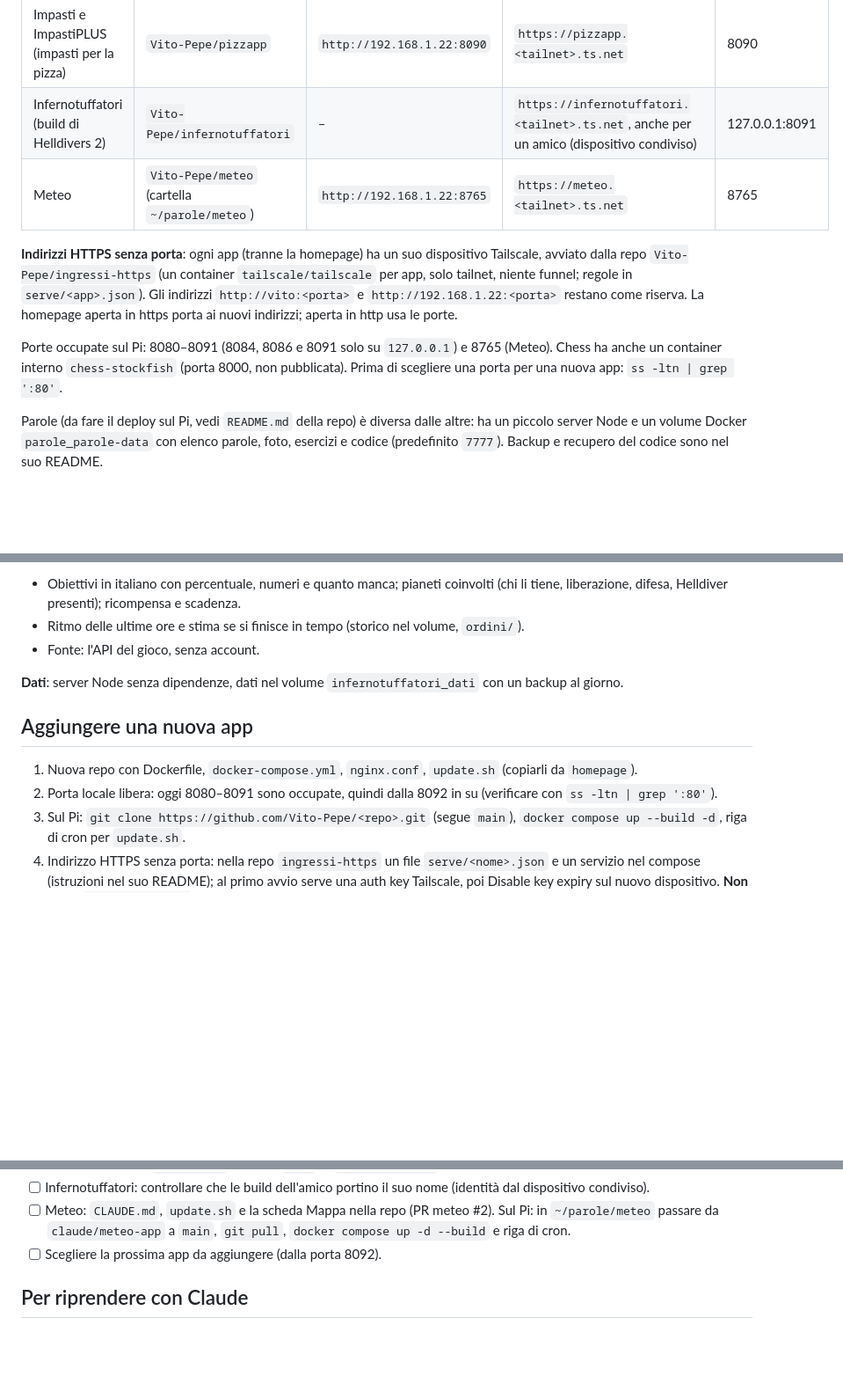
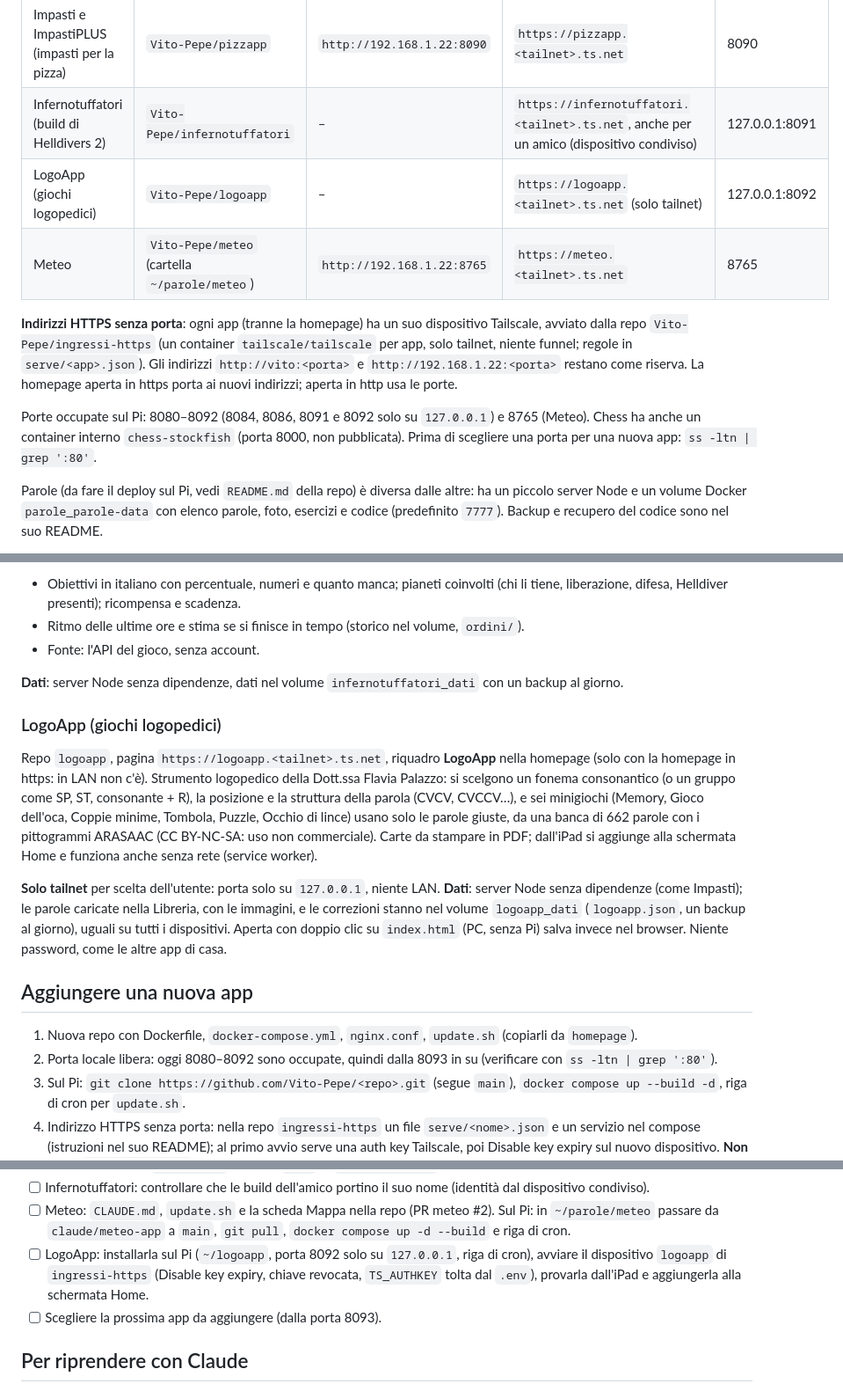
Before and after one commit to Vito-Pepe/sillabe, a Markdown page: STATO-PROGETTO.md, 3 parts joined by grey strips. Shown at 88% size. Drawn GitHub-style; blank space fills up the shorter version.

```diff
--- a/STATO-PROGETTO.md
+++ b/STATO-PROGETTO.md
@@ -22,11 +22,12 @@ Far girare le mie app GitHub in container Docker su un Raspberry Pi 5, raggiungi
 | Impostore (gioco) | `Vito-Pepe/impostore` | `http://192.168.1.22:8089` | `https://impostore.<tailnet>.ts.net` | 8089 |
 | Impasti e ImpastiPLUS (impasti per la pizza) | `Vito-Pepe/pizzapp` | `http://192.168.1.22:8090` | `https://pizzapp.<tailnet>.ts.net` | 8090 |
 | Infernotuffatori (build di Helldivers 2) | `Vito-Pepe/infernotuffatori` | – | `https://infernotuffatori.<tailnet>.ts.net`, anche per un amico (dispositivo condiviso) | 127.0.0.1:8091 |
+| LogoApp (giochi logopedici) | `Vito-Pepe/logoapp` | – | `https://logoapp.<tailnet>.ts.net` (solo tailnet) | 127.0.0.1:8092 |
 | Meteo | `Vito-Pepe/meteo` (cartella `~/parole/meteo`) | `http://192.168.1.22:8765` | `https://meteo.<tailnet>.ts.net` | 8765 |
 
 **Indirizzi HTTPS senza porta**: ogni app (tranne la homepage) ha un suo dispositivo Tailscale, avviato dalla repo `Vito-Pepe/ingressi-https` (un container `tailscale/tailscale` per app, solo tailnet, niente funnel; regole in `serve/<app>.json`). Gli indirizzi `http://vito:<porta>` e `http://192.168.1.22:<porta>` restano come riserva. La homepage aperta in https porta ai nuovi indirizzi; aperta in http usa le porte.
 
-Porte occupate sul Pi: 8080–8091 (8084, 8086 e 8091 solo su `127.0.0.1`) e 8765 (Meteo). Chess ha anche un container interno `chess-stockfish` (porta 8000, non pubblicata). Prima di scegliere una porta per una nuova app: `ss -ltn | grep ':80'`.
+Porte occupate sul Pi: 8080–8092 (8084, 8086, 8091 e 8092 solo su `127.0.0.1`) e 8765 (Meteo). Chess ha anche un container interno `chess-stockfish` (porta 8000, non pubblicata). Prima di scegliere una porta per una nuova app: `ss -ltn | grep ':80'`.
 
 Parole (da fare il deploy sul Pi, vedi `README.md` della repo) è diversa dalle altre: ha un piccolo server Node e un volume Docker `parole_parole-data` con elenco parole, foto, esercizi e codice (predefinito `7777`). Backup e recupero del codice sono nel suo README.
 
@@ -154,10 +155,16 @@ Repo `infernotuffatori`, pagina `https://infernotuffatori.<tailnet>.ts.net`, riq
 
 **Dati**: server Node senza dipendenze, dati nel volume `infernotuffatori_dati` con un backup al giorno.
 
+### LogoApp (giochi logopedici)
+
+Repo `logoapp`, pagina `https://logoapp.<tailnet>.ts.net`, riquadro **LogoApp** nella homepage (solo con la homepage in https: in LAN non c'è). Strumento logopedico della Dott.ssa Flavia Palazzo: si scelgono un fonema consonantico (o un gruppo come SP, ST, consonante + R), la posizione e la struttura della parola (CVCV, CVCCV…), e sei minigiochi (Memory, Gioco dell'oca, Coppie minime, Tombola, Puzzle, Occhio di lince) usano solo le parole giuste, da una banca di 662 parole con i pittogrammi ARASAAC (CC BY-NC-SA: uso non commerciale). Carte da stampare in PDF; dall'iPad si aggiunge alla schermata Home e funziona anche senza rete (service worker).
+
+**Solo tailnet** per scelta dell'utente: porta solo su `127.0.0.1`, niente LAN. **Dati**: server Node senza dipendenze (come Impasti); le parole caricate nella Libreria, con le immagini, e le correzioni stanno nel volume `logoapp_dati` (`logoapp.json`, un backup al giorno), uguali su tutti i dispositivi. Aperta con doppio clic su `index.html` (PC, senza Pi) salva invece nel browser. Niente password, come le altre app di casa.
+
 ## Aggiungere una nuova app
 
 1. Nuova repo con Dockerfile, `docker-compose.yml`, `nginx.conf`, `update.sh` (copiarli da `homepage`).
-2. Porta locale libera: oggi 8080–8091 sono occupate, quindi dalla 8092 in su (verificare con `ss -ltn | grep ':80'`).
+2. Porta locale libera: oggi 8080–8092 sono occupate, quindi dalla 8093 in su (verificare con `ss -ltn | grep ':80'`).
 3. Sul Pi: `git clone https://github.com/Vito-Pepe/<repo>.git` (segue `main`), `docker compose up --build -d`, riga di cron per `update.sh`.
 4. Indirizzo HTTPS senza porta: nella repo `ingressi-https` un file `serve/<nome>.json` e un servizio nel compose (istruzioni nel suo README); al primo avvio serve una auth key Tailscale, poi Disable key expiry sul nuovo dispositivo. **Non** usare `tailscale serve` sul Pi: sostituirebbe le regole esistenti. Un dispositivo da condividere con persone fuori dalla tailnet va su una rete sua, non su quella del Pi (come `infernotuffatori`).
 5. Una riga in `app/apps.js` della homepage con `lanPort` e `tsHost` (il nome del dispositivo).
@@ -218,7 +225,8 @@ Repo `infernotuffatori`, pagina `https://infernotuffatori.<tailnet>.ts.net`, riq
 - [x] Infernotuffatori installata sul Pi e provata ("funziona"): ingresso con rete sua, Disable key expiry su `infernotuffatori`, chiave revocata e `TS_AUTHKEY` tolta dal `.env` di `ingressi-https`. Dispositivo condiviso con l'amico.
 - [ ] Infernotuffatori: controllare che le build dell'amico portino il suo nome (identità dal dispositivo condiviso).
 - [ ] Meteo: `CLAUDE.md`, `update.sh` e la scheda Mappa nella repo (PR meteo #2). Sul Pi: in `~/parole/meteo` passare da `claude/meteo-app` a `main`, `git pull`, `docker compose up -d --build` e riga di cron.
-- [ ] Scegliere la prossima app da aggiungere (dalla porta 8092).
+- [ ] LogoApp: installarla sul Pi (`~/logoapp`, porta 8092 solo su `127.0.0.1`, riga di cron), avviare il dispositivo `logoapp` di `ingressi-https` (Disable key expiry, chiave revocata, `TS_AUTHKEY` tolta dal `.env`), provarla dall'iPad e aggiungerla alla schermata Home.
+- [ ] Scegliere la prossima app da aggiungere (dalla porta 8093).
 
 ## Per riprendere con Claude
 
```
Also changed, not shown: other parts of STATO-PROGETTO.md (+1 -1 lines), INFRASTRUTTURA-PI.md (+12 -7 lines).
